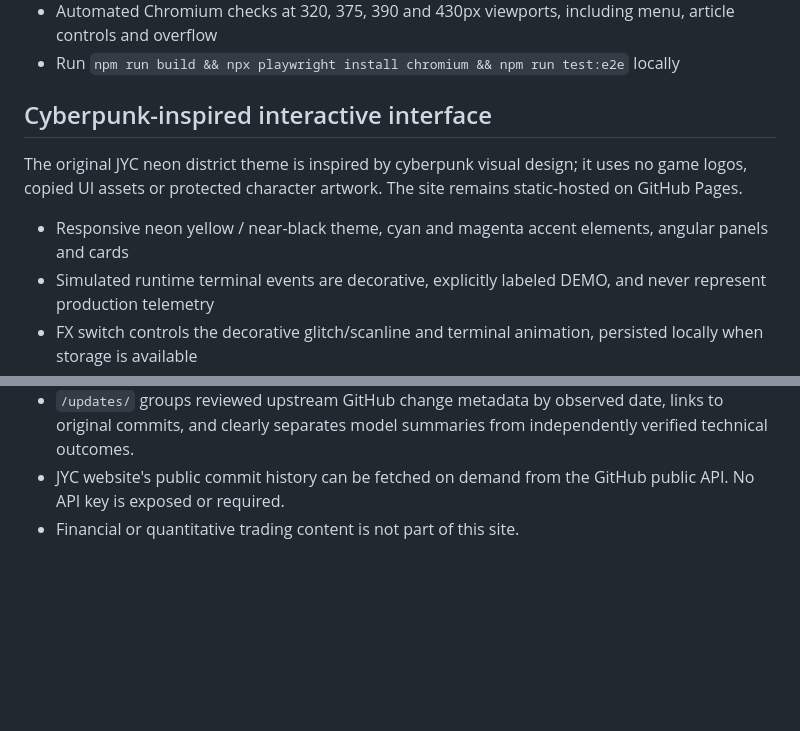
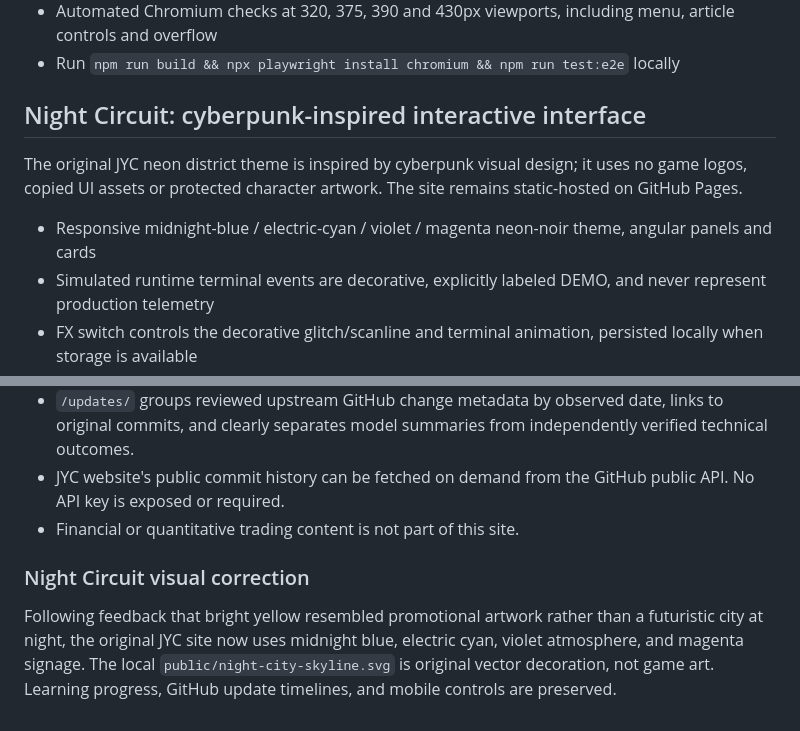
Before and after one commit to jyc-work/jyc-work.github.io, a Markdown page: README.md, 2 parts joined by grey strips. Drawn GitHub-style; blank space fills up the shorter version.

Commit message:
style: preserve main features while updating README.md

```diff
--- a/README.md
+++ b/README.md
@@ -66,11 +66,11 @@ Browse `/commands/` for Linux, Docker, Kubernetes, containerd, Hadoop, Git, Kafk
 - Automated Chromium checks at 320, 375, 390 and 430px viewports, including menu, article controls and overflow
 - Run `npm run build && npx playwright install chromium && npm run test:e2e` locally
 
-## Cyberpunk-inspired interactive interface
+## Night Circuit: cyberpunk-inspired interactive interface
 
 The original JYC neon district theme is inspired by cyberpunk visual design; it uses no game logos, copied UI assets or protected character artwork. The site remains static-hosted on GitHub Pages.
 
-- Responsive neon yellow / near-black theme, cyan and magenta accent elements, angular panels and cards
+- Responsive midnight-blue / electric-cyan / violet / magenta neon-noir theme, angular panels and cards
 - Simulated runtime terminal events are decorative, explicitly labeled DEMO, and never represent production telemetry
 - FX switch controls the decorative glitch/scanline and terminal animation, persisted locally when storage is available
 - OS reduced-motion preference always wins; the terminal falls back to a static list
@@ -85,3 +85,7 @@ The original JYC neon district theme is inspired by cyberpunk visual design; it
 - `/updates/` groups reviewed upstream GitHub change metadata by observed date, links to original commits, and clearly separates model summaries from independently verified technical outcomes.
 - JYC website's public commit history can be fetched on demand from the GitHub public API. No API key is exposed or required.
 - Financial or quantitative trading content is not part of this site.
+
+### Night Circuit visual correction
+
+Following feedback that bright yellow resembled promotional artwork rather than a futuristic city at night, the original JYC site now uses midnight blue, electric cyan, violet atmosphere, and magenta signage. The local `public/night-city-skyline.svg` is original vector decoration, not game art. Learning progress, GitHub update timelines, and mobile controls are preserved.
```
